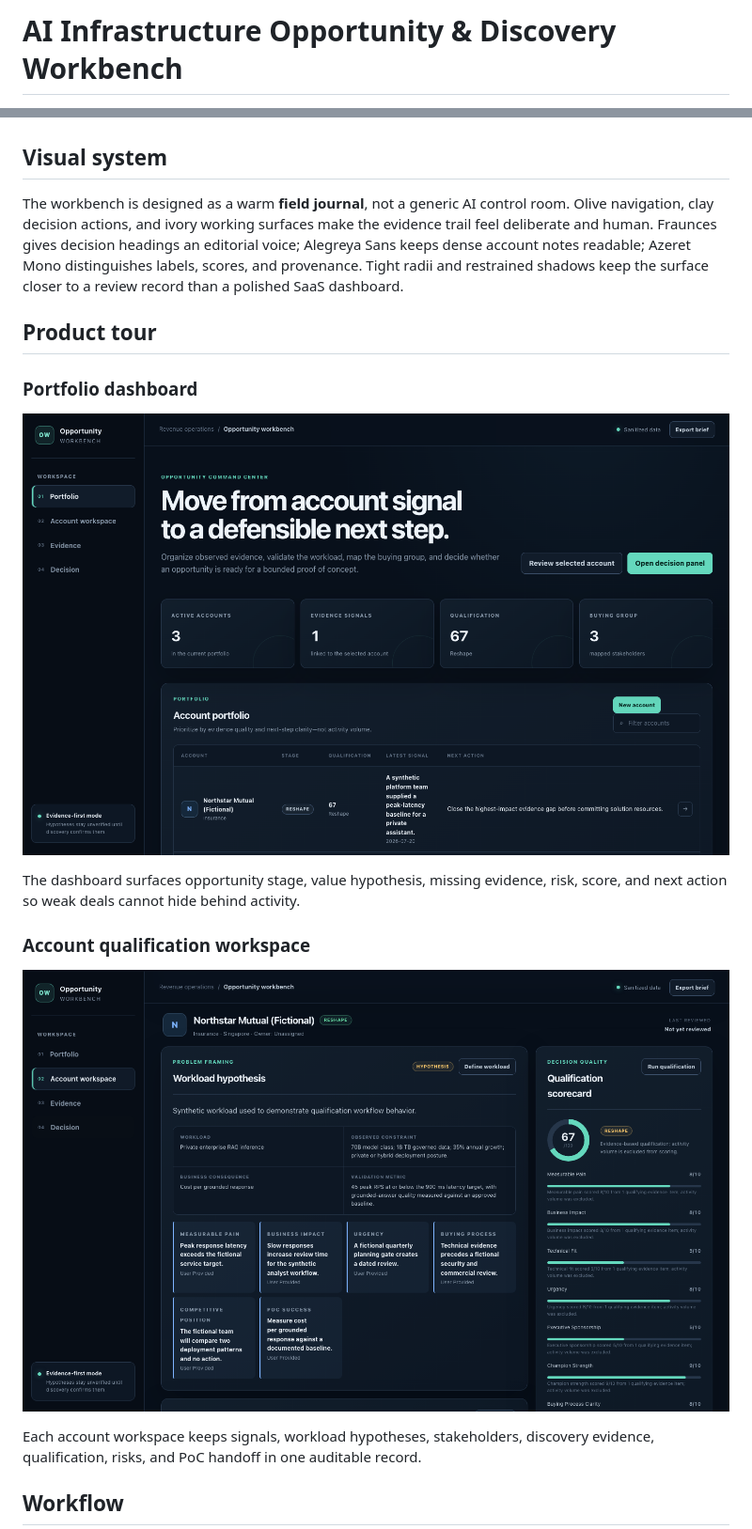
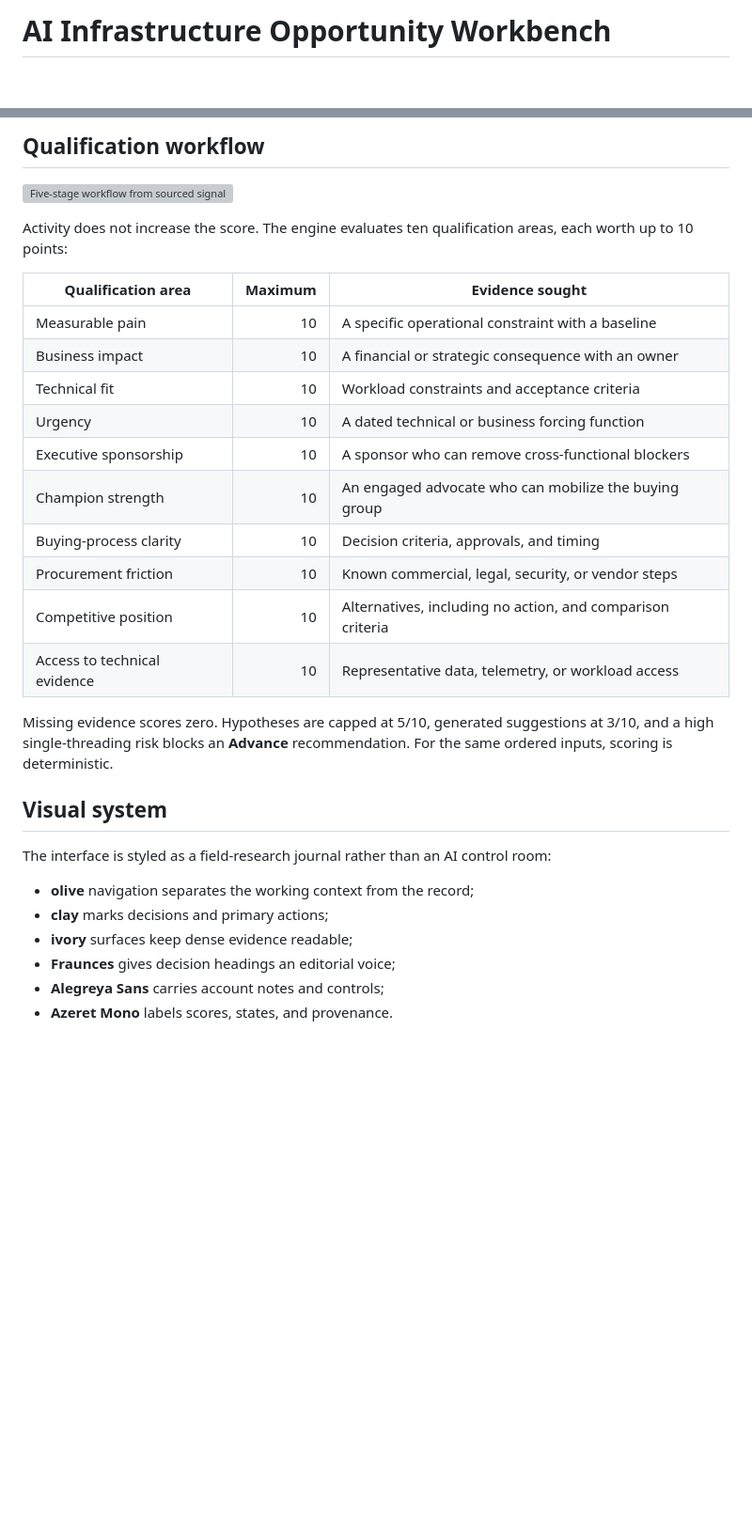
Before and after one commit to daetan999/ai-infra-opportunity-workbench, a Markdown page: README.md, 2 parts joined by grey strips. Shown: that part at 94% size. Drawn GitHub-style; pictures changed too: docs/assets/opportunity-account-workspace.png, docs/assets/opportunity-dashboard.png; blank space fills up the shorter version; grey boxes are pictures that could not be loaded.

Commit message:
docs: refresh opportunity workbench showcase

```diff
--- a/README.md
+++ b/README.md
@@ -1,3 +1,3 @@
-# AI Infrastructure Opportunity & Discovery Workbench
+# AI Infrastructure Opportunity Workbench
 
 [![CI](https://github.com/daetan999/ai-infra-opportunity-workbench/actions/workflows/ci.yml/badge.svg)](https://github.com/daetan999/ai-infra-opportunity-workbench/actions/workflows/ci.yml)
@@ -14,25 +41,32 @@ This is a portfolio implementation built with synthetic scenarios. It demonstrat
+## Qualification workflow
+
+![Five-stage workflow from sourced signal through workload framing, discovery, qualification, and decision](docs/assets/opportunity-workflow.svg)
+
+Activity does not increase the score. The engine evaluates ten qualification areas, each worth up to 10 points:
+
+| Qualification area | Maximum | Evidence sought |
+|---|---:|---|
+| Measurable pain | 10 | A specific operational constraint with a baseline |
+| Business impact | 10 | A financial or strategic consequence with an owner |
+| Technical fit | 10 | Workload constraints and acceptance criteria |
+| Urgency | 10 | A dated technical or business forcing function |
+| Executive sponsorship | 10 | A sponsor who can remove cross-functional blockers |
+| Champion strength | 10 | An engaged advocate who can mobilize the buying group |
+| Buying-process clarity | 10 | Decision criteria, approvals, and timing |
+| Procurement friction | 10 | Known commercial, legal, security, or vendor steps |
+| Competitive position | 10 | Alternatives, including no action, and comparison criteria |
+| Access to technical evidence | 10 | Representative data, telemetry, or workload access |
+
+Missing evidence scores zero. Hypotheses are capped at 5/10, generated suggestions at 3/10, and a high single-threading risk blocks an **Advance** recommendation. For the same ordered inputs, scoring is deterministic.
 
 ## Visual system
 
-The workbench is designed as a warm **field journal**, not a generic AI control room. Olive navigation,
-clay decision actions, and ivory working surfaces make the evidence trail feel deliberate and human.
-Fraunces gives decision headings an editorial voice; Alegreya Sans keeps dense account notes readable;
-Azeret Mono distinguishes labels, scores, and provenance. Tight radii and restrained shadows keep the
-surface closer to a review record than a polished SaaS dashboard.
+The interface is styled as a field-research journal rather than an AI control room:
 
-## Product tour
+- **olive** navigation separates the working context from the record;
+- **clay** marks decisions and primary actions;
+- **ivory** surfaces keep dense evidence readable;
+- **Fraunces** gives decision headings an editorial voice;
+- **Alegreya Sans** carries account notes and controls;
+- **Azeret Mono** labels scores, states, and provenance.
 
-### Portfolio dashboard
-
-![Opportunity portfolio dashboard](docs/assets/opportunity-dashboard.png)
-
-The dashboard surfaces opportunity stage, value hypothesis, missing evidence, risk, score, and next action so weak deals cannot hide behind activity.
-
-### Account qualification workspace
-
-![Completed qualification workspace](docs/assets/opportunity-account-workspace.png)
-
-Each account workspace keeps signals, workload hypotheses, stakeholders, discovery evidence, qualification, risks, and PoC handoff in one auditable record.
-
-## Workflow
-
```
Also changed, not shown: other parts of README.md (+81 -106 lines), docs/testing/opportunity-interface.tdd.md (+6 -2 lines), 2 other files.
